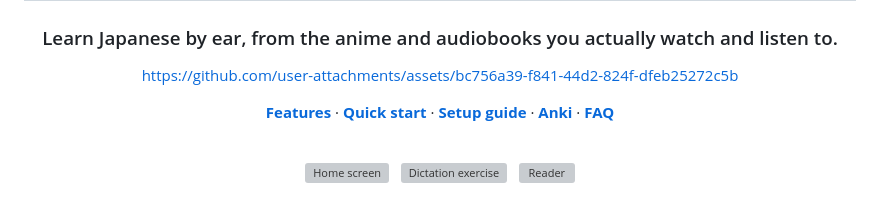
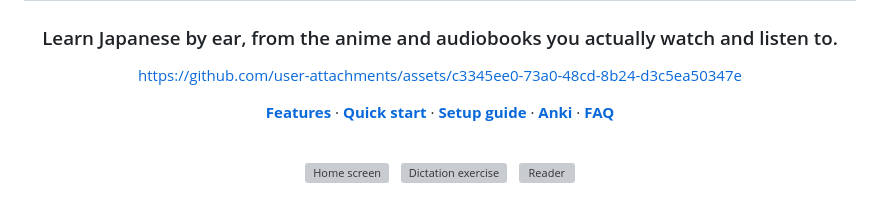
Before and after one commit to Wortaxx/mimikara-nihongo, a Markdown page: README.md, the part around the change. GitHub-like rendering; grey boxes are pictures that could not be loaded.

```diff
--- a/README.md
+++ b/README.md
@@ -7,7 +7,7 @@
 ### Learn Japanese by ear, from the anime and audiobooks you actually watch and listen to.
 
 
-https://github.com/user-attachments/assets/bc756a39-f841-44d2-824f-dfeb25272c5b
+https://github.com/user-attachments/assets/c3345ee0-73a0-48cd-8b24-d3c5ea50347e
 
 
 [**Features**](#-features) · [**Quick start**](#-quick-start) · [**Setup guide**](#-setup-guide) · [**Anki**](#6-set-up-anki) · [**FAQ**](#-faq)
```
